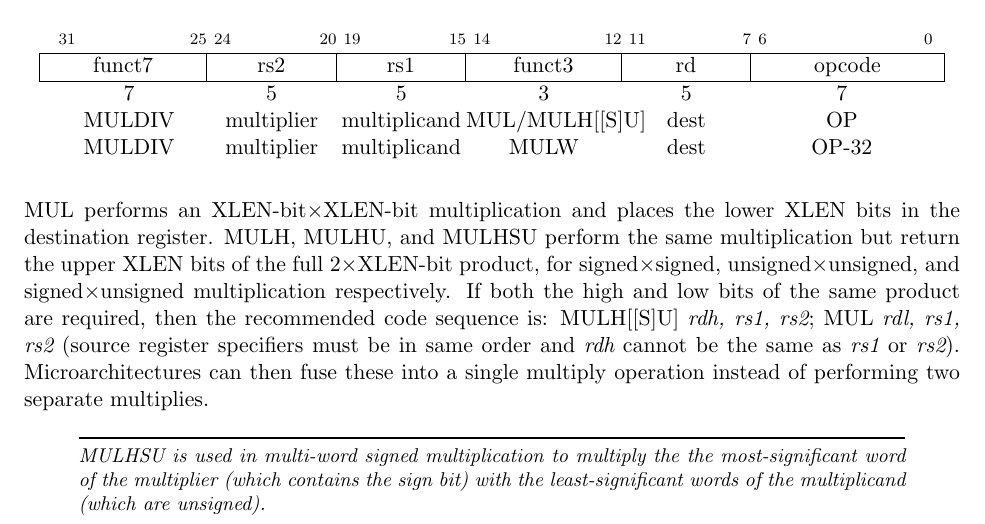
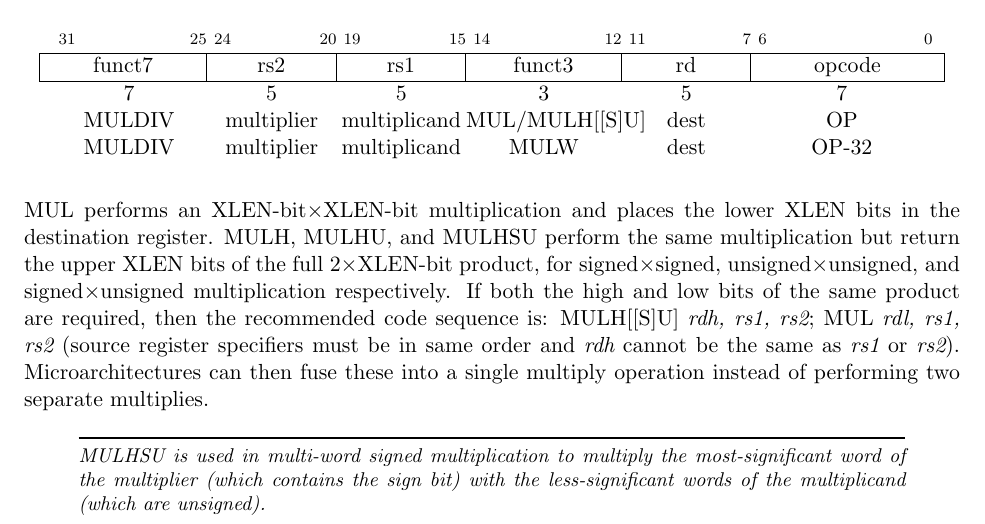
Before and after one commit to riscv/riscv-isa-manual, a LaTeX thesis (src/riscv-spec.tex, which reads src/m.tex): part of page 47 of 145, cut so that both start at the same text. Compiled offline with pdfLaTeX.

Commit message:
fix typo

```diff
--- a/src/m.tex
+++ b/src/m.tex
@@ -53,8 +53,8 @@ multiply operation instead of performing two separate multiplies.
 
 \begin{commentary}
 MULHSU is used in multi-word signed multiplication to multiply the
-the most-significant word of the multiplier (which contains the sign bit)
-with the least-significant words of the multiplicand (which are unsigned).
+most-significant word of the multiplier (which contains the sign bit)
+with the less-significant words of the multiplicand (which are unsigned).
 \end{commentary}
 
 MULW is only valid for RV64, and multiplies the lower
```
